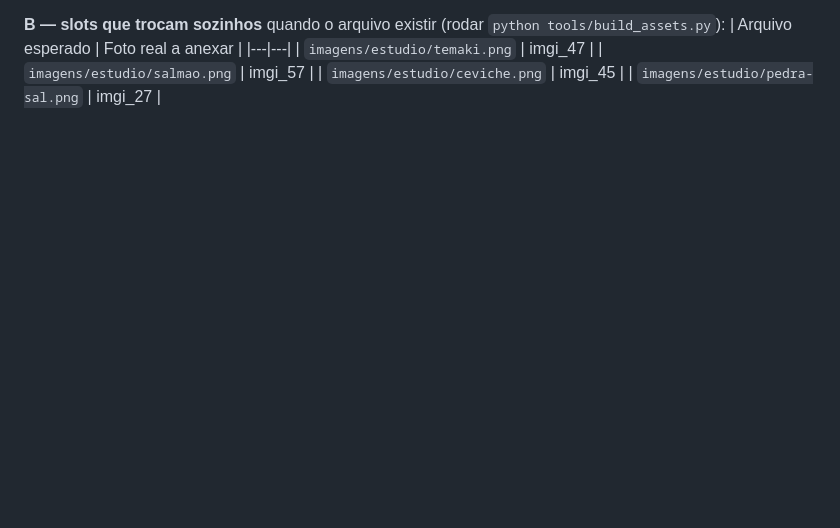
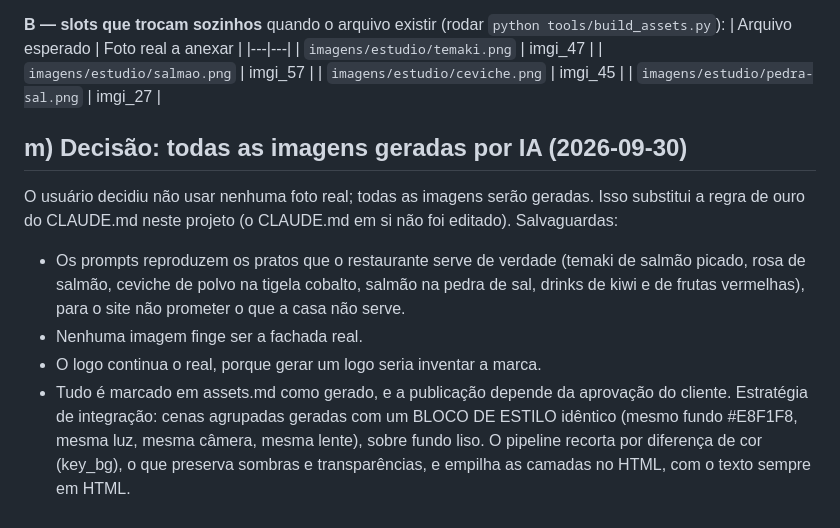
Before and after one commit to kdlsystemofc-glitch/Yukusue, a Markdown page: DESIGN.md, the part around the change. Drawn GitHub-style; blank space fills up the shorter version.

Commit message:
decisão: imagens 100% geradas, com salvaguardas
Co-Authored-By: Claude Opus 5.5 <noreply@anthropic.com>

```diff
--- a/DESIGN.md
+++ b/DESIGN.md
@@ -352,3 +352,12 @@ Ajustes técnicos feitos sozinho:
 | `imagens/estudio/salmao.png` | imgi_57 |
 | `imagens/estudio/ceviche.png` | imgi_45 |
 | `imagens/estudio/pedra-sal.png` | imgi_27 |
+
+## m) Decisão: todas as imagens geradas por IA (2026-09-30)
+O usuário decidiu não usar nenhuma foto real; todas as imagens serão geradas. Isso substitui a regra de ouro do CLAUDE.md neste projeto (o CLAUDE.md em si não foi editado).
+Salvaguardas:
+- Os prompts reproduzem os pratos que o restaurante serve de verdade (temaki de salmão picado, rosa de salmão, ceviche de polvo na tigela cobalto, salmão na pedra de sal, drinks de kiwi e de frutas vermelhas), para o site não prometer o que a casa não serve.
+- Nenhuma imagem finge ser a fachada real.
+- O logo continua o real, porque gerar um logo seria inventar a marca.
+- Tudo é marcado em assets.md como gerado, e a publicação depende da aprovação do cliente.
+Estratégia de integração: cenas agrupadas geradas com um BLOCO DE ESTILO idêntico (mesmo fundo #E8F1F8, mesma luz, mesma câmera, mesma lente), sobre fundo liso. O pipeline recorta por diferença de cor (key_bg), o que preserva sombras e transparências, e empilha as camadas no HTML, com o texto sempre em HTML.
```
